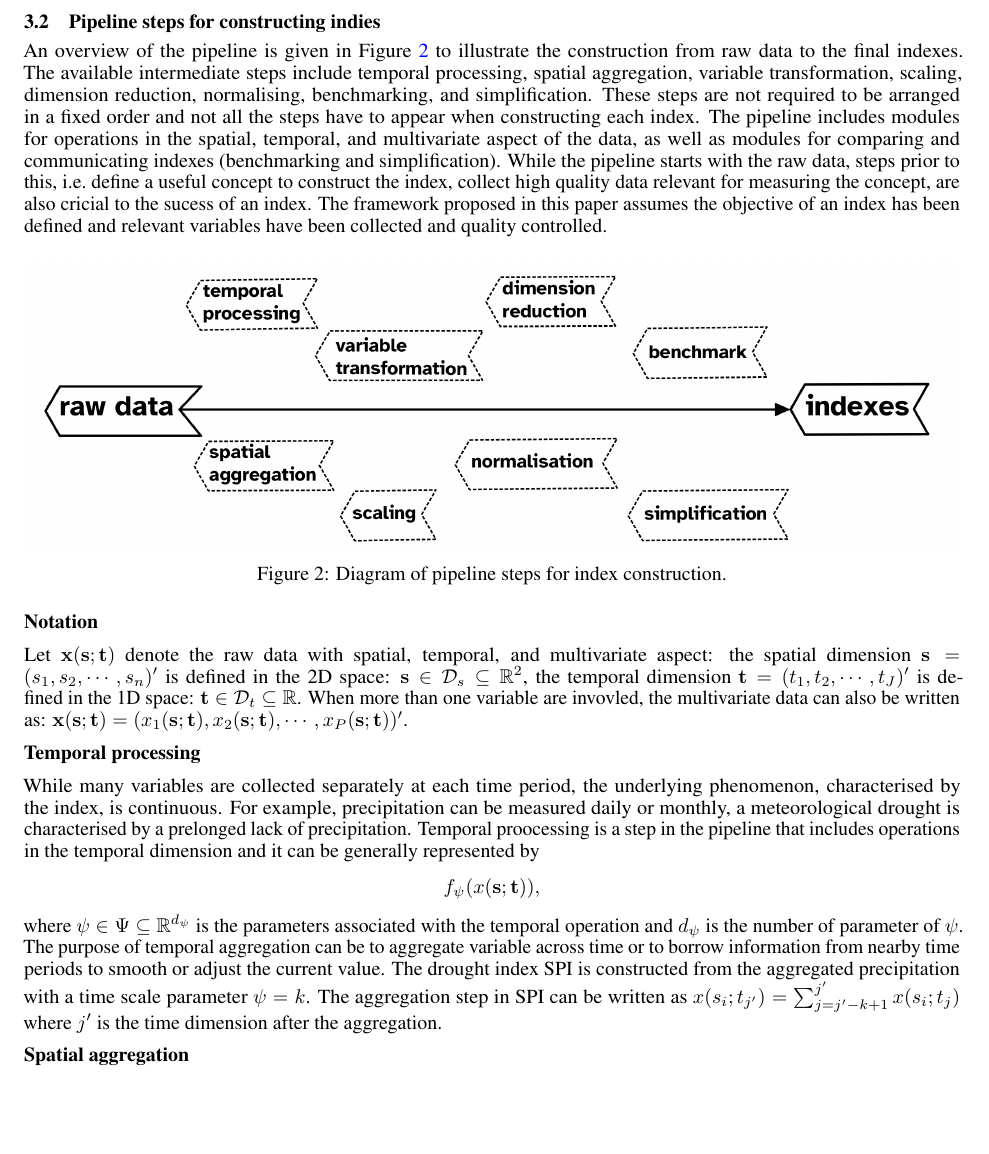
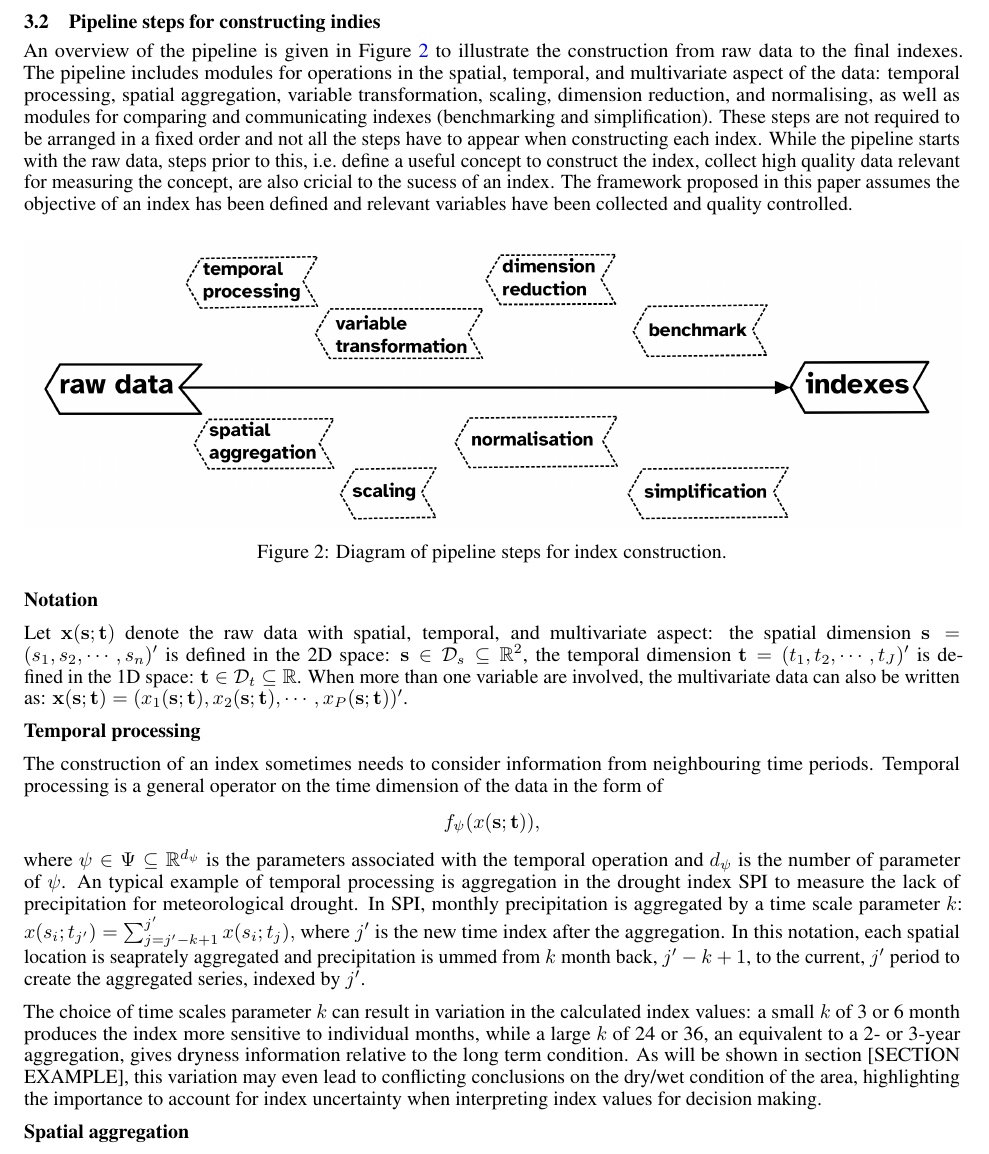
Before and after one commit to huizezhang-sherry/paper-tidyindex, a Quarto document (paper/paper.qmd): part of page 5 of 8, cut so that both start at the same text, the shorter picture padded with empty space. The pictures show the output file paper/paper.pdf that the author committed with the source.

Commit message:
more content in temporal processing

```diff
--- a/paper/paper.qmd
+++ b/paper/paper.qmd
@@ -231,9 +231,8 @@ knitr::include_graphics(here::here("figures/toy-example-spei.png"))
 <!-- *constructing time series index should also be encapsulated in the framework* -->
 
 An overview of the pipeline is given in @fig-pipeline-steps to illustrate the construction from raw data to the final indexes.
-The available intermediate steps include temporal processing, spatial aggregation, variable transformation, scaling, dimension reduction, normalising, benchmarking, and simplification.
+The pipeline includes modules for operations in the spatial, temporal, and multivariate aspect of the data: temporal processing, spatial aggregation, variable transformation, scaling, dimension reduction, and normalising, as well as modules for comparing and communicating indexes (benchmarking and simplification).
 These steps are not required to be arranged in a fixed order and not all the steps have to appear when constructing each index.
-The pipeline includes modules for operations in the spatial, temporal, and multivariate aspect of the data, as well as modules for comparing and communicating indexes (benchmarking and simplification).
 While the pipeline starts with the raw data, steps prior to this, i.e. define a useful concept to construct the index, collect high quality data relevant for measuring the concept, are also cricial to the sucess of an index.
 The framework proposed in this paper assumes the objective of an index has been defined and relevant variables have been collected and quality controlled.
 
@@ -254,15 +253,18 @@ knitr::include_graphics(here::here("figures/pipeline-steps.png"))
 
 <!-- Once variables are collected, they can have different spatial resolution and temporal granularity.  -->
 
-Let $\mathbf{x}(\mathbf{s};\mathbf{t})$ denote the raw data with spatial, temporal, and multivariate aspect: the spatial dimension $\mathbf{s} =  (s_1, s_2, \cdots, s_n)^\prime$ is defined in the 2D space: $\mathbf{s} \in \mathcal{D}_s \subseteq \mathbb{R}^2$, the temporal dimension $\mathbf{t} = (t_1, t_2, \cdots, t_J)^\prime$ is defined in the 1D space: $\mathbf{t} \in \mathcal{D}_t \subseteq \mathbb{R}$. When more than one variable are invovled, the multivariate data can also be written as: $\mathbf{x}(\mathbf{s}; \mathbf{t}) = (x_1(\mathbf{s}; \mathbf{t}), x_2(\mathbf{s}; \mathbf{t}), \cdots, x_P(\mathbf{s}; \mathbf{t}))^\prime$.
+Let $\mathbf{x}(\mathbf{s};\mathbf{t})$ denote the raw data with spatial, temporal, and multivariate aspect: the spatial dimension $\mathbf{s} =  (s_1, s_2, \cdots, s_n)^\prime$ is defined in the 2D space: $\mathbf{s} \in \mathcal{D}_s \subseteq \mathbb{R}^2$, the temporal dimension $\mathbf{t} = (t_1, t_2, \cdots, t_J)^\prime$ is defined in the 1D space: $\mathbf{t} \in \mathcal{D}_t \subseteq \mathbb{R}$. When more than one variable are involved, the multivariate data can also be written as: $\mathbf{x}(\mathbf{s}; \mathbf{t}) = (x_1(\mathbf{s}; \mathbf{t}), x_2(\mathbf{s}; \mathbf{t}), \cdots, x_P(\mathbf{s}; \mathbf{t}))^\prime$.
 
   <!-- * all the different choice in each step will affect the final index series ot make decision, i.e. $k$ in temporal aggregation, to assess drought in different scale: short-term, mid-term, long-term. -->
 
 **Temporal processing**
 
-While many variables are collected separately at each time period, the underlying phenomenon, characterised by the index, is continuous.
-For example, precipitation can be measured daily or monthly, a meteorological drought is characterised by a prelonged lack of precipitation.
-Temporal proocessing is a step in the pipeline that includes operations in the temporal dimension and it can be generally represented by $$f_{\mathcal{\psi}}(x(\mathbf{s};\mathbf{t})),$$ where $\psi \in \Psi \subseteq \mathbb{R}^{d_{\psi}}$ is the parameters associated with the temporal operation and $d_{\psi}$ is the number of parameter of $\psi$. The purpose of temporal aggregation can be to aggregate variable across time or to borrow information from nearby time periods to smooth or adjust the current value. The drought index SPI is constructed from the aggregated precipitation with a time scale parameter $\psi = k$. The aggregation step in SPI can be written as $x(s_i;t_{j^\prime}) = \sum_{j = j^\prime-k+1}^{j^\prime}x(s_i; t_j)$ where $j^\prime$ is the time dimension after the aggregation.
+The construction of an index sometimes needs to consider information from neighbouring time periods.
+Temporal processing is a general operator on the time dimension of the data in the form of  $$f_{\mathcal{\psi}}(x(\mathbf{s};\mathbf{t})),$$ where $\psi \in \Psi \subseteq \mathbb{R}^{d_{\psi}}$ is the parameters associated with the temporal operation and $d_{\psi}$ is the number of parameter of $\psi$.
+An typical example of temporal processing is aggregation in the drought index SPI to measure the lack of precipitation for meteorological drought.
+In SPI, monthly precipitation is aggregated by a time scale parameter $k$: $x(s_i;t_{j^\prime}) = \sum_{j = j^\prime-k+1}^{j^\prime}x(s_i; t_j),$ where $j^\prime$ is the new time index after the aggregation. In this notation, each spatial location is seaprately aggregated and precipitation is ummed from $k$ month back, $j^\prime - k + 1$, to the current, $j^\prime$ period to create the aggregated series, indexed by $j^\prime$.
+
+The choice of time scales parameter $k$ can result in variation in the calculated index values: a small $k$ of 3 or 6 month produces the index more sensitive to individual months, while a large $k$ of 24 or 36, an equivalent to a 2- or 3-year aggregation, gives dryness information relative to the long term condition. As will be shown in section [SECTION EXAMPLE], this variation may even lead to conflicting conclusions on the dry/wet condition of the area, highlighting the importance to account for index uncertainty when interpreting index values for decision making.
 
 **Spatial aggregation**
 
```
Also changed, not shown: paper/paper.pdf, paper/paper.tex.
